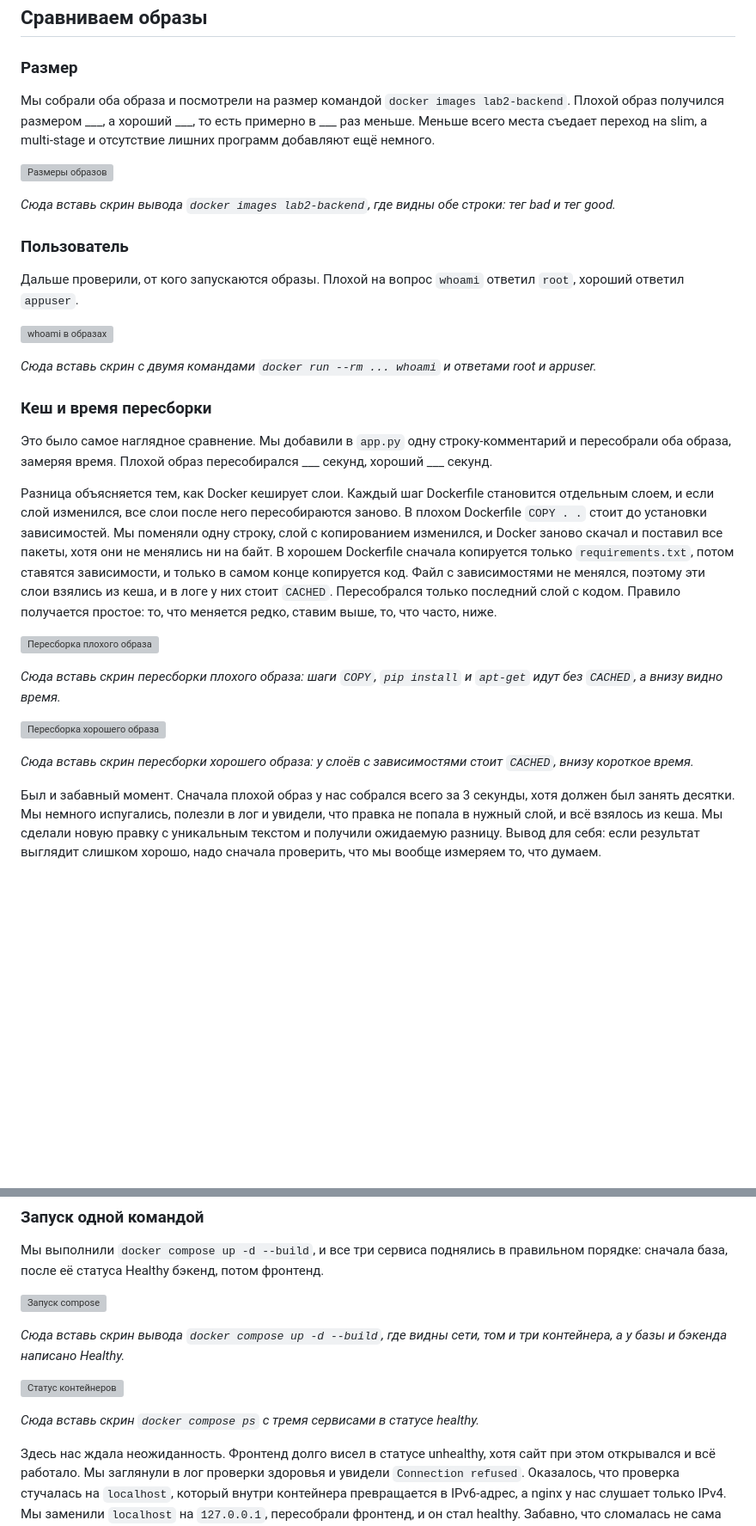
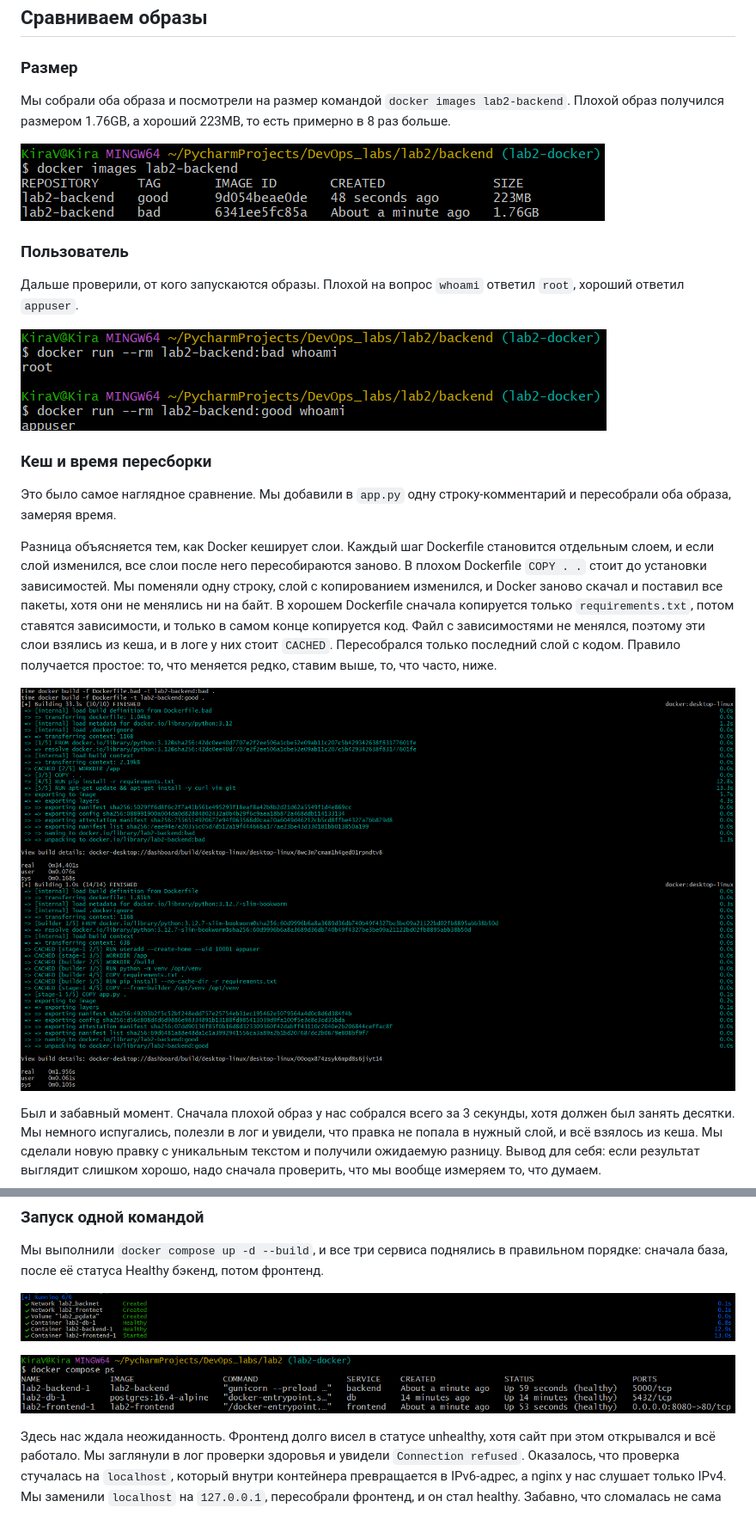
Before and after one commit to julliettta/DevOps_labs, a Markdown page: lab2/report.md, 2 parts joined by grey strips. Shown at 86% size. GitHub-like rendering; blank space fills up the shorter version; grey boxes are pictures that could not be loaded.

```diff
--- a/lab2/report.md
+++ b/lab2/report.md
@@ -71,33 +71,23 @@ CMD ["gunicorn", "--preload", "-w", "2", "-b", "0.0.0.0:5000", "app:app"]
 
 ### Размер
 
-Мы собрали оба образа и посмотрели на размер командой `docker images lab2-backend`. Плохой образ получился размером ___, а хороший ___, то есть примерно в ___ раз меньше. Меньше всего места съедает переход на slim, а multi-stage и отсутствие лишних программ добавляют ещё немного.
+Мы собрали оба образа и посмотрели на размер командой `docker images lab2-backend`. Плохой образ получился размером 1.76GB, а хороший 223MB, то есть примерно в 8 раз больше.
 
-![Размеры образов](screenshots/01-image-sizes.png)
-
-*Сюда вставь скрин вывода `docker images lab2-backend`, где видны обе строки: тег bad и тег good.*
+![1](screenshots/01.png)
 
 ### Пользователь
 
 Дальше проверили, от кого запускаются образы. Плохой на вопрос `whoami` ответил `root`, хороший ответил `appuser`.
 
-![whoami в образах](screenshots/02-whoami-images.png)
-
-*Сюда вставь скрин с двумя командами `docker run --rm ... whoami` и ответами root и appuser.*
+![2](screenshots/02.png)
 
 ### Кеш и время пересборки
 
-Это было самое наглядное сравнение. Мы добавили в `app.py` одну строку-комментарий и пересобрали оба образа, замеряя время. Плохой образ пересобирался ___ секунд, хороший ___ секунд.
+Это было самое наглядное сравнение. Мы добавили в `app.py` одну строку-комментарий и пересобрали оба образа, замеряя время.
 
 Разница объясняется тем, как Docker кеширует слои. Каждый шаг Dockerfile становится отдельным слоем, и если слой изменился, все слои после него пересобираются заново. В плохом Dockerfile `COPY . .` стоит до установки зависимостей. Мы поменяли одну строку, слой с копированием изменился, и Docker заново скачал и поставил все пакеты, хотя они не менялись ни на байт. В хорошем Dockerfile сначала копируется только `requirements.txt`, потом ставятся зависимости, и только в самом конце копируется код. Файл с зависимостями не менялся, поэтому эти слои взялись из кеша, и в логе у них стоит `CACHED`. Пересобрался только последний слой с кодом. Правило получается простое: то, что меняется редко, ставим выше, то, что часто, ниже.
 
-![Пересборка плохого образа](screenshots/03-build-time-bad.png)
-
-*Сюда вставь скрин пересборки плохого образа: шаги `COPY`, `pip install` и `apt-get` идут без `CACHED`, а внизу видно время.*
-
-![Пересборка хорошего образа](screenshots/04-build-time-good.png)
-
-*Сюда вставь скрин пересборки хорошего образа: у слоёв с зависимостями стоит `CACHED`, внизу короткое время.*
+![3](screenshots/03.png)
 
 Был и забавный момент. Сначала плохой образ у нас собрался всего за 3 секунды, хотя должен был занять десятки. Мы немного испугались, полезли в лог и увидели, что правка не попала в нужный слой, и всё взялось из кеша. Мы сделали новую правку с уникальным текстом и получили ожидаемую разницу. Вывод для себя: если результат выглядит слишком хорошо, надо сначала проверить, что мы вообще измеряем то, что думаем.
 
@@ -162,13 +152,10 @@ networks:
 
 Мы выполнили `docker compose up -d --build`, и все три сервиса поднялись в правильном порядке: сначала база, после её статуса Healthy бэкенд, потом фронтенд.
 
-![Запуск compose](screenshots/05-compose-up.png)
+![4](screenshots/04.png)
 
-*Сюда вставь скрин вывода `docker compose up -d --build`, где видны сети, том и три контейнера, а у базы и бэкенда написано Healthy.*
 
-![Статус контейнеров](screenshots/06-compose-ps.png)
-
-*Сюда вставь скрин `docker compose ps` с тремя сервисами в статусе healthy.*
+![5](screenshots/05.png)
 
 Здесь нас ждала неожиданность. Фронтенд долго висел в статусе unhealthy, хотя сайт при этом открывался и всё работало. Мы заглянули в лог проверки здоровья и увидели `Connection refused`. Оказалось, что проверка стучалась на `localhost`, который внутри контейнера превращается в IPv6-адрес, а nginx у нас слушает только IPv4. Мы заменили `localhost` на `127.0.0.1`, пересобрали фронтенд, и он стал healthy. Забавно, что сломалась не сама система, а проверка того, что система жива.
 
```
Also changed, not shown: other parts of lab2/report.md (+2 -22 lines).
